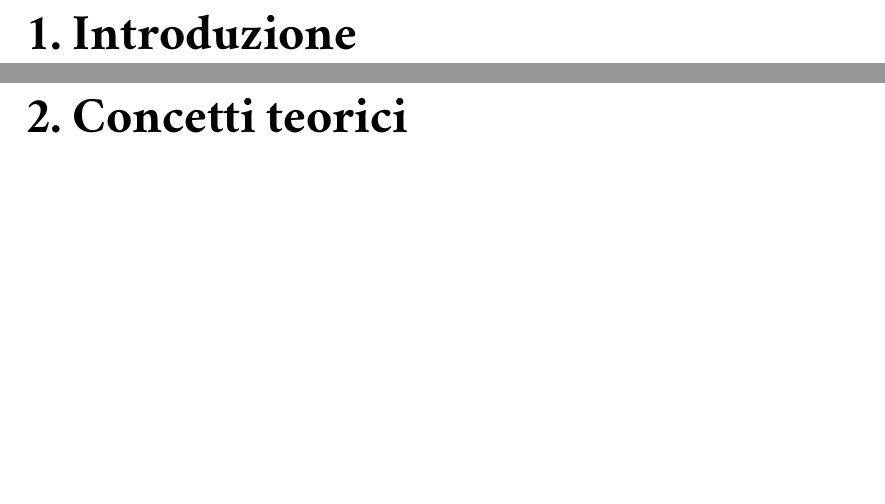
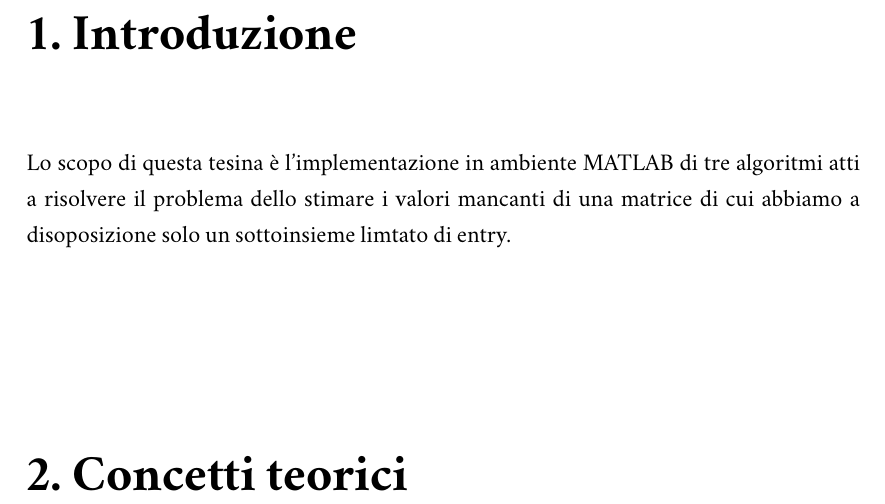
Before and after one commit to plspeziali/SPOBD-Low-Rank_Matrix_Completion, a LaTeX document (tesina-speziali.tex): two parts of pages 4 and 5 of 7 before the commit and part of page 4 of 6 after it, the two joined at a grey line, cut so that both start at the same text, the shorter picture padded with empty space. The pictures show the PDF file tesina-speziali.pdf that the author committed with the source.

Commit message:
Aggiunta introduzione

```diff
--- a/tesina-speziali.tex
+++ b/tesina-speziali.tex
@@ -260,4 +260,7 @@ Dipartimento di Ingegneria
 
 \chapter{Introduzione}
 
+Lo scopo di questa tesina è l'implementazione in ambiente MATLAB di tre algoritmi
+atti a risolvere il problema dello stimare i valori mancanti di una matrice di cui
+abbiamo a disoposizione solo un sottoinsieme limtato di entry.
 
```
Also changed, not shown: tesina-speziali.pdf, tesina-speziali.tex (3 more changed lines), 4 other files.
